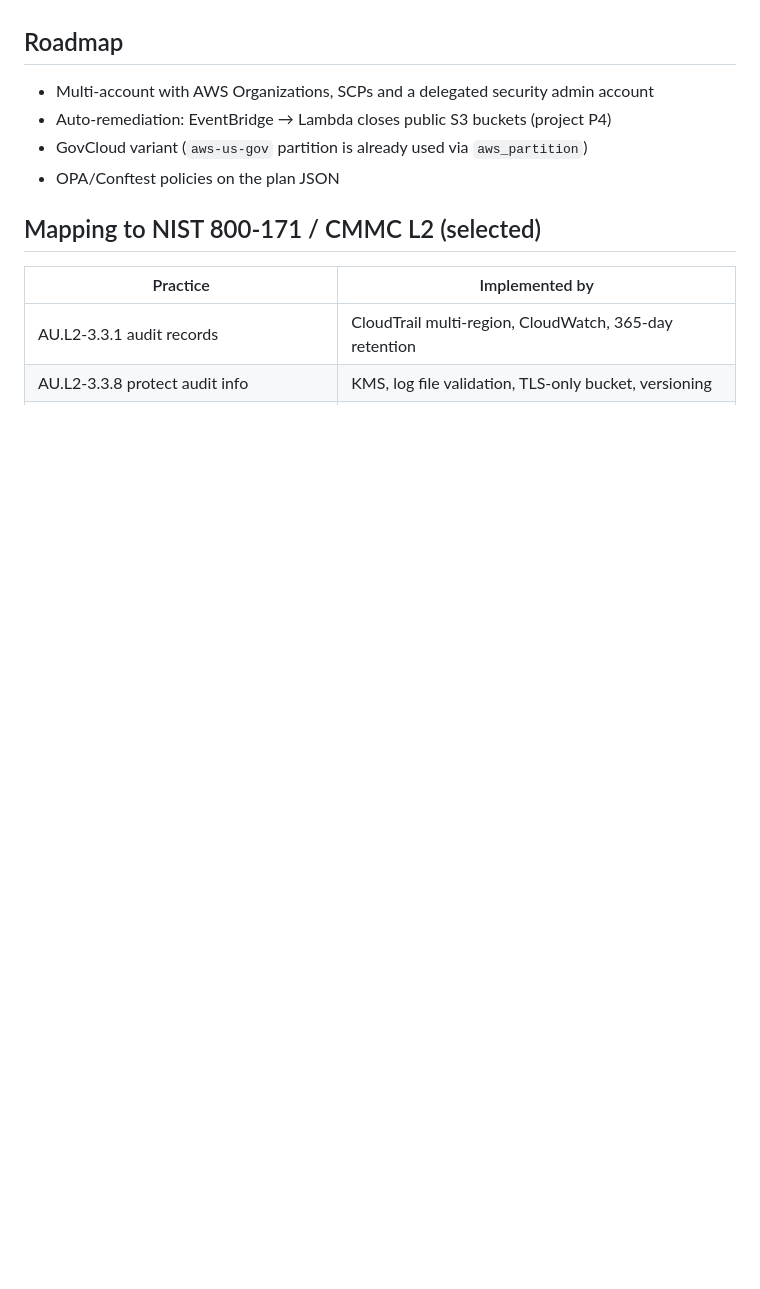
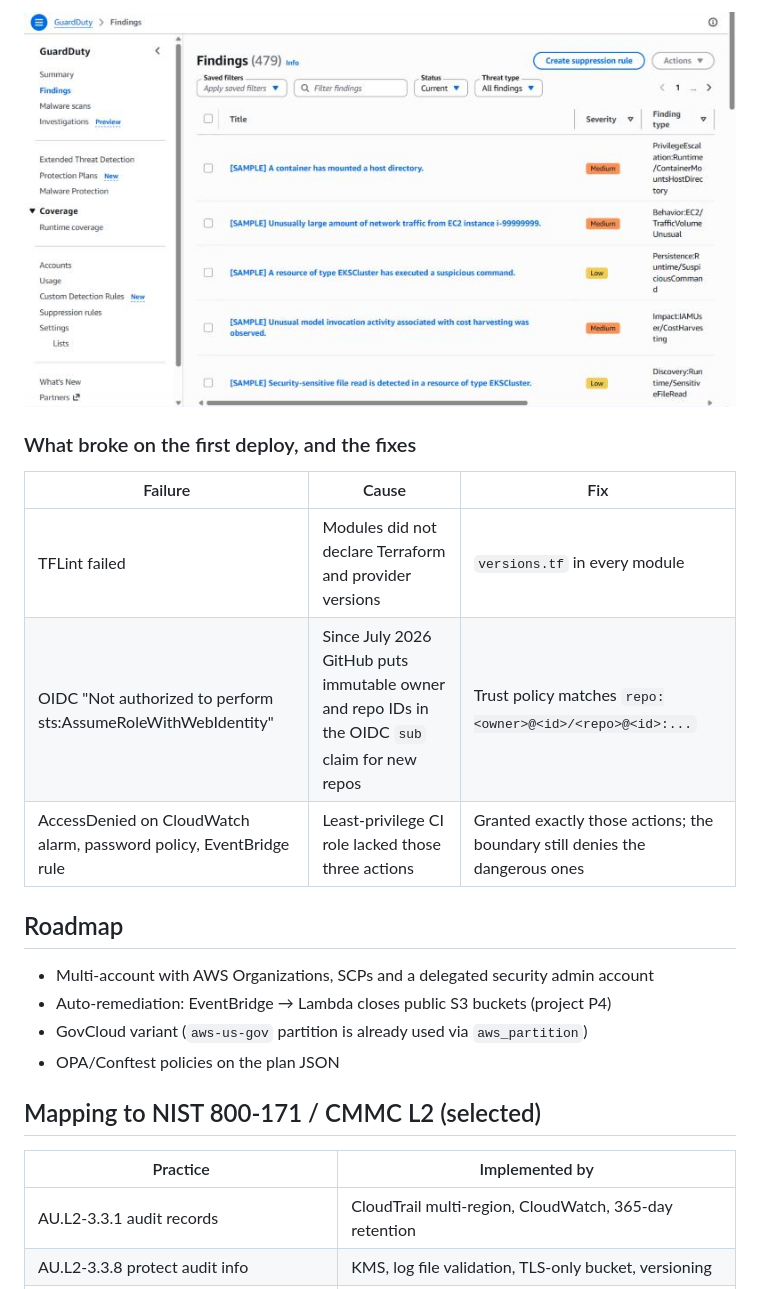
Before and after one commit to mk7git-hub/aws-secure-landing-zone, a Markdown page: README.md, the part around one of its changes. Rendered like a GitHub page; pictures changed too: docs/img/guardduty.png (added); blank space fills up the shorter version.

```diff
--- a/README.md
+++ b/README.md
@@ -91,3 +100,12 @@ Screenshots in `docs/img/` after the first apply:
+![GuardDuty findings](docs/img/guardduty.png)
+
+### What broke on the first deploy, and the fixes
+
+| Failure | Cause | Fix |
+| --- | --- | --- |
+| TFLint failed | Modules did not declare Terraform and provider versions | `versions.tf` in every module |
+| OIDC "Not authorized to perform sts:AssumeRoleWithWebIdentity" | Since July 2026 GitHub puts immutable owner and repo IDs in the OIDC `sub` claim for new repos | Trust policy matches `repo:<owner>@<id>/<repo>@<id>:...` |
+| AccessDenied on CloudWatch alarm, password policy, EventBridge rule | Least-privilege CI role lacked those three actions | Granted exactly those actions; the boundary still denies the dangerous ones |
 
 ## Roadmap
 
```
Also changed, not shown: other parts of README.md (+15 -6 lines), docs/img/cloudtrail.png (added), docs/img/pipeline.png (added), docs/img/plan.png (added).
